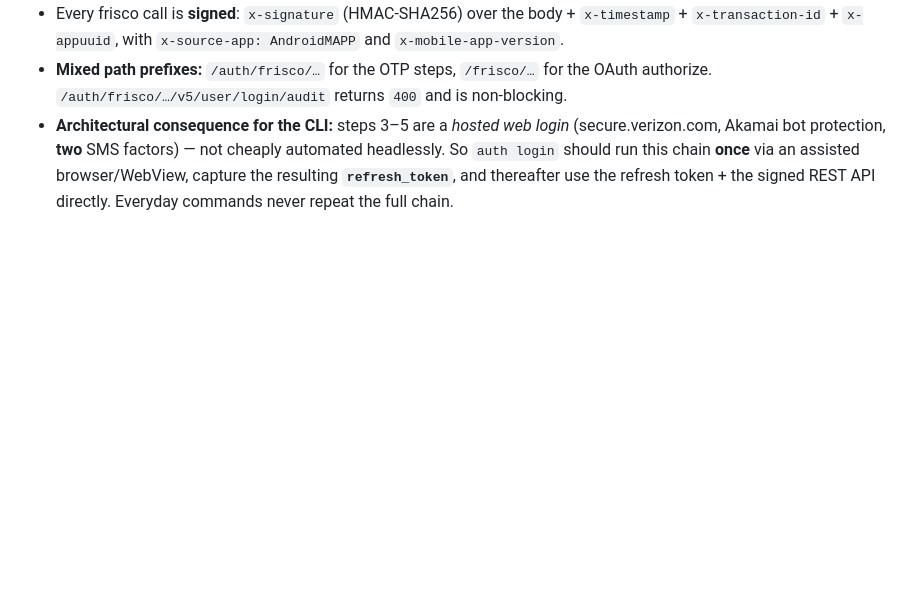
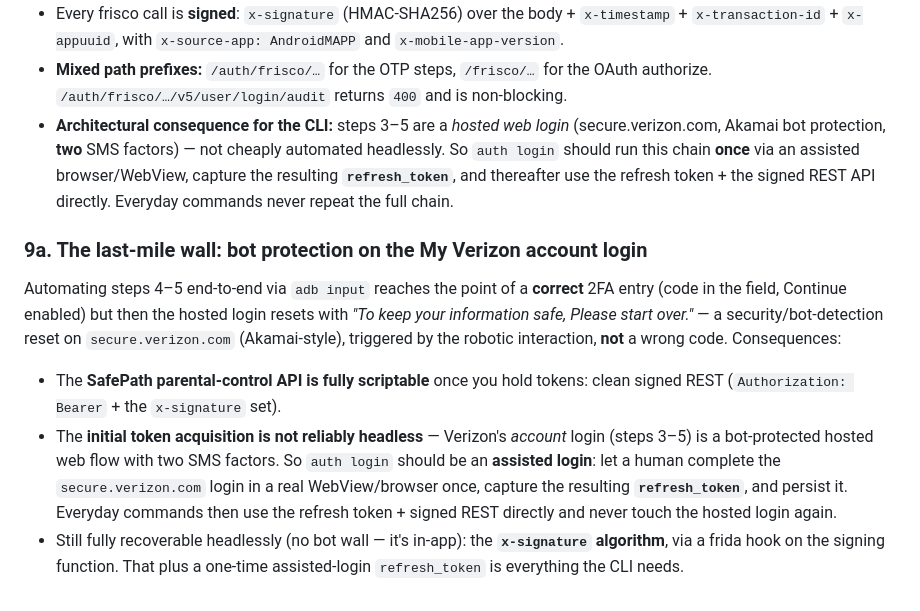
Before and after one commit to ejc3/safe_cli, a Markdown page: docs/PROCESS.md, the part around the change. Rendered like a GitHub page; blank space fills up the shorter version.

Commit message:
docs/PROCESS.md §9a: record the bot-protection wall on the My Verizon account login
Automated 2FA entry is now correct (code lands in the field, Continue enables), but the
secure.verizon.com hosted login resets with a security/bot-detection message on submit —
not a code error. Documents the consequence: the API is fully scriptable with tokens, but
initial token acquisition needs an assisted login (human completes the hosted flow once,
capture refresh_token, reuse). The x-signature algorithm remains headlessly recoverable.

Claude-Session: https://claude.ai/code/session_01U2U48AR25GMUSwkG8xTxSs

```diff
--- a/docs/PROCESS.md
+++ b/docs/PROCESS.md
@@ -296,3 +296,23 @@ Notes:
   browser/WebView, capture the resulting **`refresh_token`**, and thereafter use the
   refresh token + the signed REST API directly. Everyday commands never repeat the full
   chain.
+
+### 9a. The last-mile wall: bot protection on the My Verizon account login
+
+Automating steps 4–5 end-to-end via `adb input` reaches the point of a **correct** 2FA
+entry (code in the field, Continue enabled) but then the hosted login resets with
+*"To keep your information safe, Please start over."* — a security/bot-detection reset on
+`secure.verizon.com` (Akamai-style), triggered by the robotic interaction, **not** a
+wrong code. Consequences:
+
+- The **SafePath parental-control API is fully scriptable** once you hold tokens: clean
+  signed REST (`Authorization: Bearer` + the `x-signature` set).
+- The **initial token acquisition is not reliably headless** — Verizon's *account* login
+  (steps 3–5) is a bot-protected hosted web flow with two SMS factors. So `auth login`
+  should be an **assisted login**: let a human complete the `secure.verizon.com` login in
+  a real WebView/browser once, capture the resulting **`refresh_token`**, and persist it.
+  Everyday commands then use the refresh token + signed REST directly and never touch the
+  hosted login again.
+- Still fully recoverable headlessly (no bot wall — it's in-app): the **`x-signature`
+  algorithm**, via a frida hook on the signing function. That plus a one-time
+  assisted-login `refresh_token` is everything the CLI needs.
```
